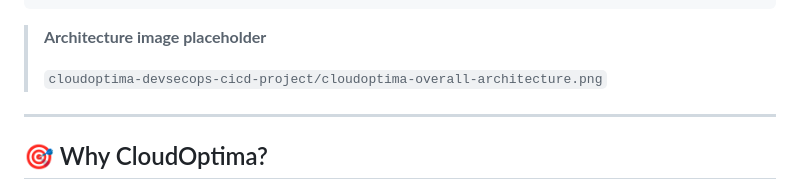
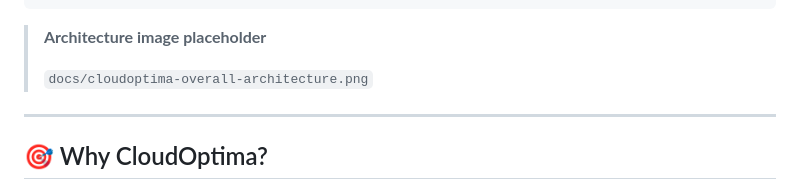
Before and after one commit to ghodkevrushabh/cloudoptima-devsecops-cicd-project, a Markdown page: README.md, the part around the change. Rendered like a GitHub page.

```diff
--- a/README.md
+++ b/README.md
@@ -77,7 +77,7 @@ Prometheus + Loki
 
 > **Architecture image placeholder**
 >
-> `cloudoptima-devsecops-cicd-project/cloudoptima-overall-architecture.png`
+> `docs/cloudoptima-overall-architecture.png`
 
 ---
 
```
